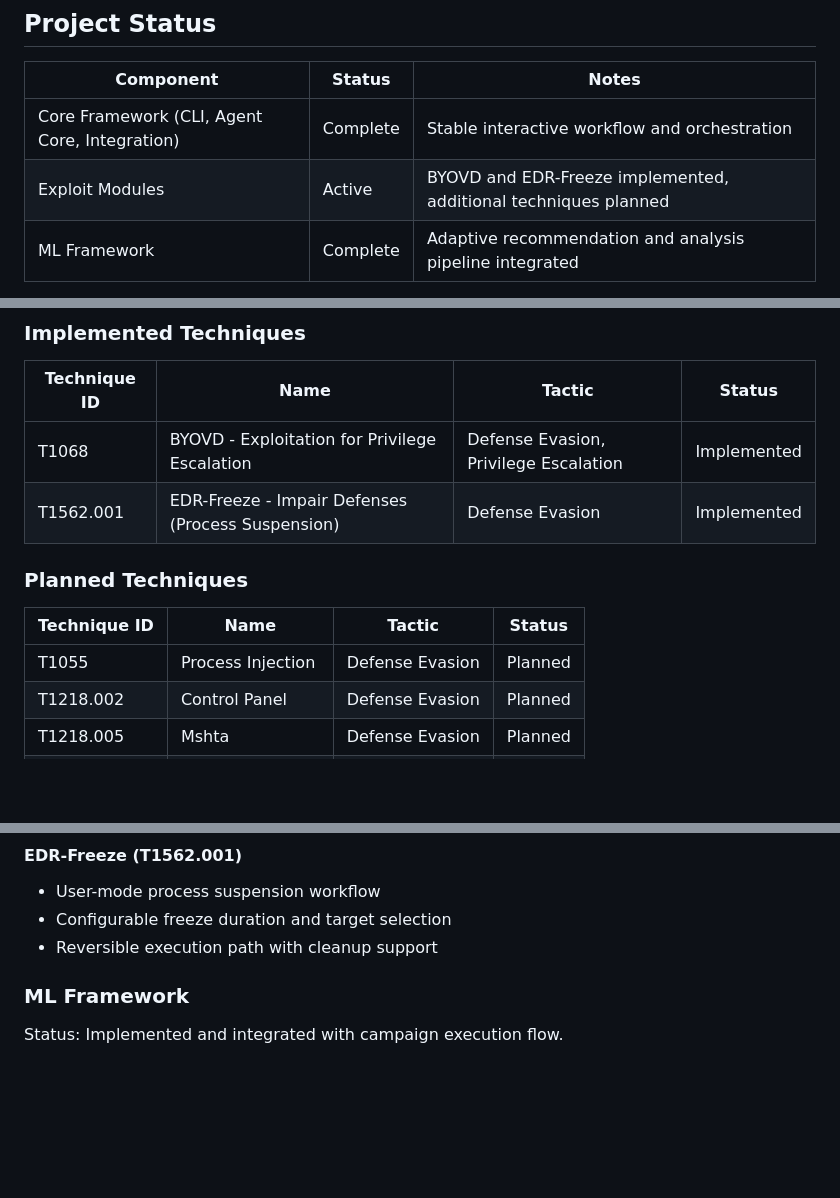
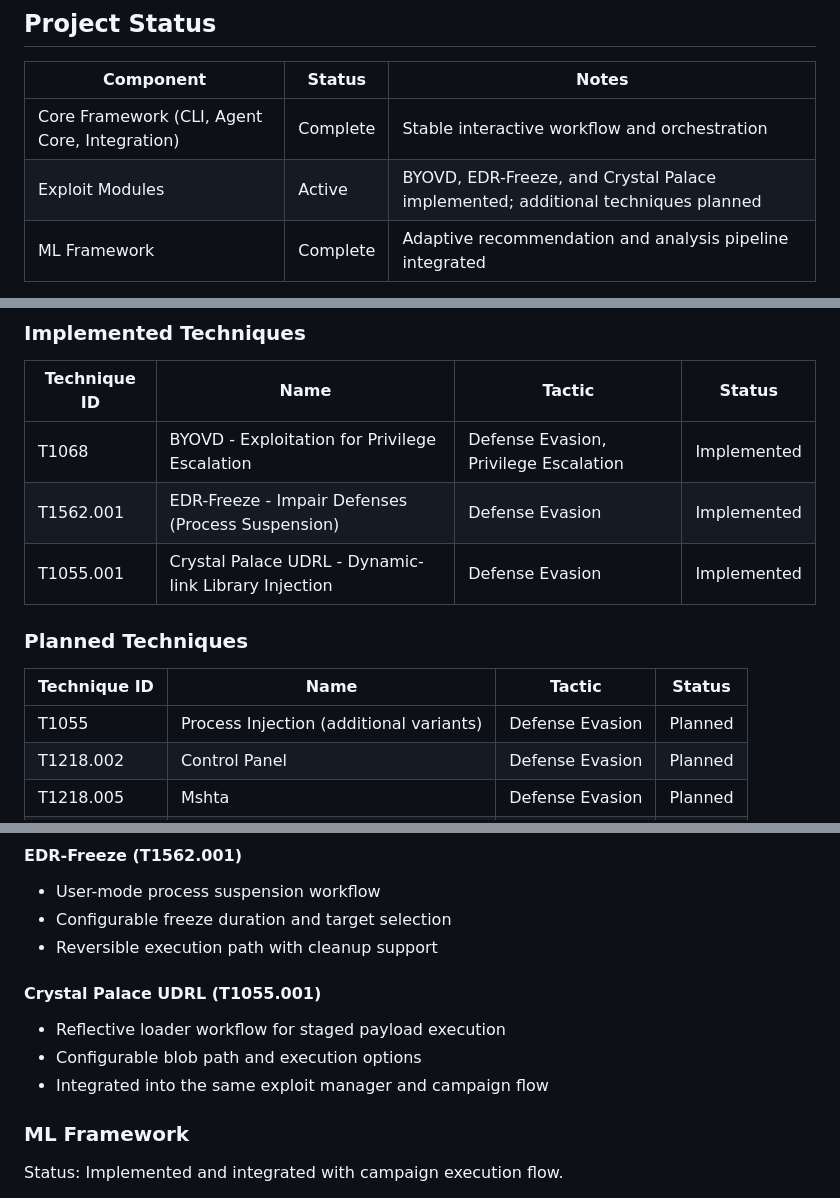
Before and after one commit to JDeep1234/VYUHA, a Markdown page: README.md, 3 parts joined by grey strips. Rendered like a GitHub page; blank space fills up the shorter version.

Commit message:
Update README to reflect three implemented exploits

```diff
--- a/README.md
+++ b/README.md
@@ -22,7 +22,7 @@ VYUHA helps security teams:
 | Component | Status | Notes |
 |-----------|--------|-------|
 | Core Framework (CLI, Agent Core, Integration) | Complete | Stable interactive workflow and orchestration |
-| Exploit Modules | Active | BYOVD and EDR-Freeze implemented, additional techniques planned |
+| Exploit Modules | Active | BYOVD, EDR-Freeze, and Crystal Palace implemented; additional techniques planned |
 | ML Framework | Complete | Adaptive recommendation and analysis pipeline integrated |
 
 Overall status: Operational core with extensible module architecture.
@@ -152,12 +152,13 @@ techniques:
 |--------------|------|--------|--------|
 | T1068 | BYOVD - Exploitation for Privilege Escalation | Defense Evasion, Privilege Escalation | Implemented |
 | T1562.001 | EDR-Freeze - Impair Defenses (Process Suspension) | Defense Evasion | Implemented |
+| T1055.001 | Crystal Palace UDRL - Dynamic-link Library Injection | Defense Evasion | Implemented |
 
 ### Planned Techniques
 
 | Technique ID | Name | Tactic | Status |
 |--------------|------|--------|--------|
-| T1055 | Process Injection | Defense Evasion | Planned |
+| T1055 | Process Injection (additional variants) | Defense Evasion | Planned |
 | T1218.002 | Control Panel | Defense Evasion | Planned |
 | T1218.005 | Mshta | Defense Evasion | Planned |
 | T1574.002 | DLL Side-Loading | Persistence | Planned |
@@ -199,6 +201,12 @@ Planned:
 - User-mode process suspension workflow
 - Configurable freeze duration and target selection
 - Reversible execution path with cleanup support
+
+#### Crystal Palace UDRL (T1055.001)
+
+- Reflective loader workflow for staged payload execution
+- Configurable blob path and execution options
+- Integrated into the same exploit manager and campaign flow
 
 ### ML Framework
 
```
Also changed, not shown: other parts of README.md (+1 -0 lines).
